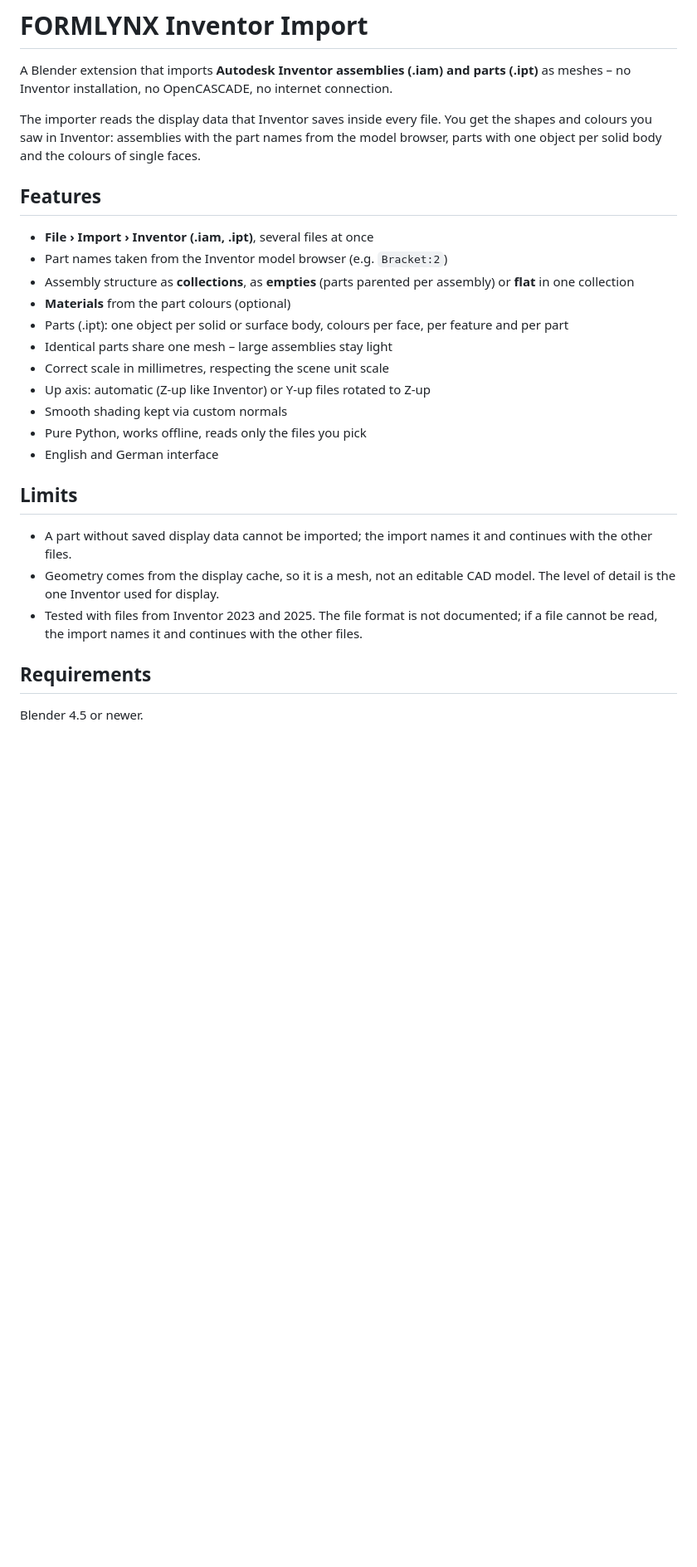
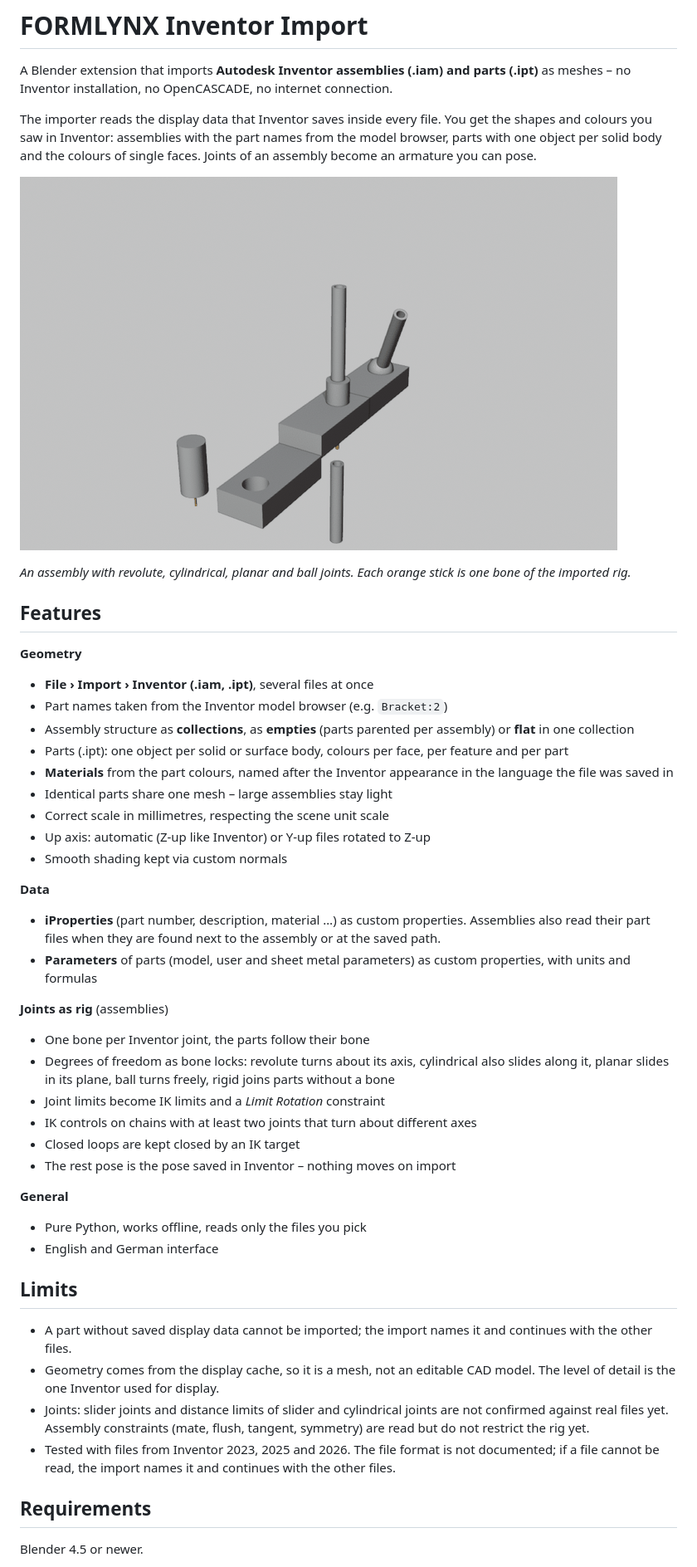
Before and after one commit to FVollbrecht/formlynx-inventor-import, a Markdown page: README.md, the part around one of its changes. Shown at 83% size. Drawn GitHub-style; pictures changed too: docs/rig.gif (added); blank space fills up the shorter version.

Commit message:
README auf 1.1.0, CHANGELOG, Rig-GIF; docs und CHANGELOG nicht im Paket
Co-Authored-By: Claude Opus 5.5 <noreply@anthropic.com>

```diff
--- a/README.md
+++ b/README.md
@@ -2,25 +2,45 @@
 
 A Blender extension that imports **Autodesk Inventor assemblies (.iam) and parts (.ipt)** as meshes – no Inventor installation, no OpenCASCADE, no internet connection.
 
-The importer reads the display data that Inventor saves inside every file. You get the shapes and colours you saw in Inventor: assemblies with the part names from the model browser, parts with one object per solid body and the colours of single faces.
+The importer reads the display data that Inventor saves inside every file. You get the shapes and colours you saw in Inventor: assemblies with the part names from the model browser, parts with one object per solid body and the colours of single faces. Joints of an assembly become an armature you can pose.
+
+![Inventor joints imported as a Blender rig](docs/rig.gif)
+
+*An assembly with revolute, cylindrical, planar and ball joints. Each orange stick is one bone of the imported rig.*
 
 ## Features
+**Geometry**
 - **File › Import › Inventor (.iam, .ipt)**, several files at once
 - Part names taken from the Inventor model browser (e.g. `Bracket:2`)
 - Assembly structure as **collections**, as **empties** (parts parented per assembly) or **flat** in one collection
-- **Materials** from the part colours (optional)
 - Parts (.ipt): one object per solid or surface body, colours per face, per feature and per part
+- **Materials** from the part colours, named after the Inventor appearance in the language the file was saved in
 - Identical parts share one mesh – large assemblies stay light
 - Correct scale in millimetres, respecting the scene unit scale
 - Up axis: automatic (Z-up like Inventor) or Y-up files rotated to Z-up
 - Smooth shading kept via custom normals
+
+**Data**
+- **iProperties** (part number, description, material …) as custom properties. Assemblies also read their part files when they are found next to the assembly or at the saved path.
+- **Parameters** of parts (model, user and sheet metal parameters) as custom properties, with units and formulas
+
+**Joints as rig** (assemblies)
+- One bone per Inventor joint, the parts follow their bone
+- Degrees of freedom as bone locks: revolute turns about its axis, cylindrical also slides along it, planar slides in its plane, ball turns freely, rigid joins parts without a bone
+- Joint limits become IK limits and a *Limit Rotation* constraint
+- IK controls on chains with at least two joints that turn about different axes
+- Closed loops are kept closed by an IK target
+- The rest pose is the pose saved in Inventor – nothing moves on import
+
+**General**
 - Pure Python, works offline, reads only the files you pick
 - English and German interface
 
 ## Limits
 - A part without saved display data cannot be imported; the import names it and continues with the other files.
 - Geometry comes from the display cache, so it is a mesh, not an editable CAD model. The level of detail is the one Inventor used for display.
-- Tested with files from Inventor 2023 and 2025. The file format is not documented; if a file cannot be read, the import names it and continues with the other files.
+- Joints: slider joints and distance limits of slider and cylindrical joints are not confirmed against real files yet. Assembly constraints (mate, flush, tangent, symmetry) are read but do not restrict the rig yet.
+- Tested with files from Inventor 2023, 2025 and 2026. The file format is not documented; if a file cannot be read, the import names it and continues with the other files.
 
 ## Requirements
 Blender 4.5 or newer.
```
Also changed, not shown: other parts of README.md (+11 -3 lines), CHANGELOG.md (added, +20 -0 lines), 4 other files.
